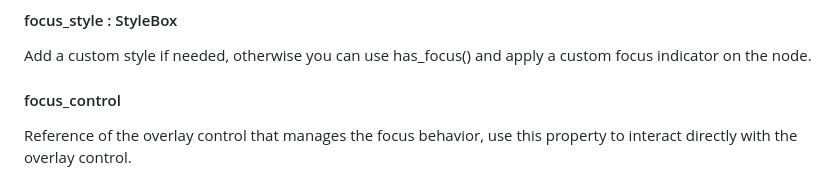
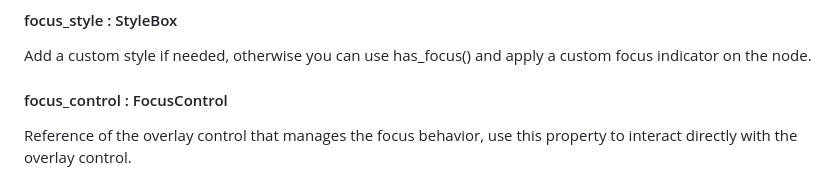
Before and after one commit to btzr-io/godot-aria, a Markdown page: README.md, the part around the change. GitHub-like rendering.

Commit message:
add type for focus_control on docs

```diff
--- a/README.md
+++ b/README.md
@@ -84,7 +84,7 @@ The focusable area size, calculated by default if the node has a visible texture
 #### focus_style : StyleBox
 Add a custom style if needed, otherwise you can use has_focus() and apply a custom focus indicator on the node.
 
-#### focus_control
+#### focus_control : FocusControl
 Reference of the overlay control that manages the focus behavior, use this property to interact directly with the overlay control.
 
 ### Methods
```
